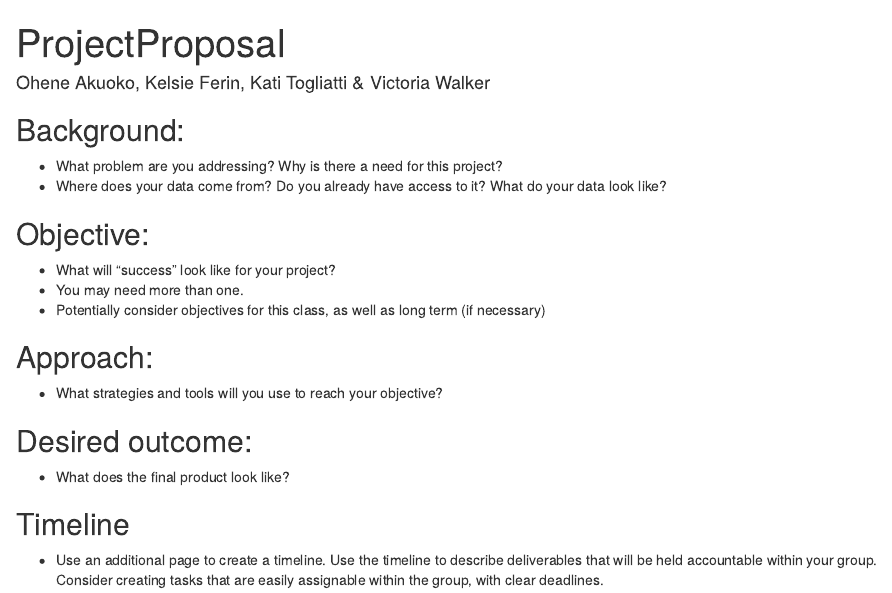
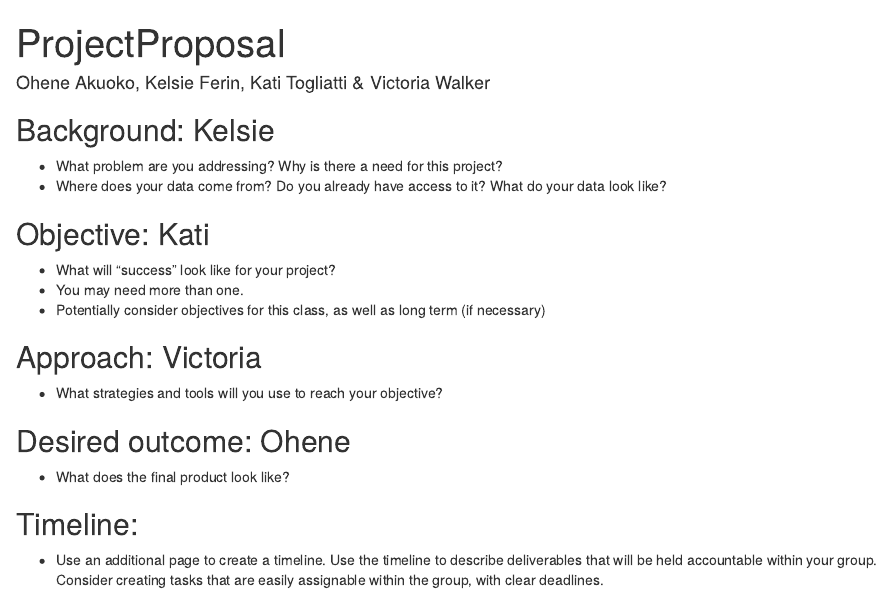
Before and after one commit to oakuoko1/Project-590, an R Markdown document (ProjectProposal.Rmd): the page in a window 1100 px wide, from its top. Rendered offline with R 4.5, knitr and Pandoc, with nearby package versions.

Commit message:
Added who will write what section

```diff
--- a/ProjectProposal.Rmd
+++ b/ProjectProposal.Rmd
@@ -4,20 +4,20 @@ author: "Ohene Akuoko, Kelsie Ferin, Kati Togliatti & Victoria Walker"
 output: html_document
 ---
 
-## Background:
+## Background: Kelsie
   + What problem are you addressing? Why is there a need for this project?
   + Where does your data come from? Do you already have access to it? What do your data look like?
 
-## Objective:
+## Objective: Kati
   + What will "success" look like for your project?
   + You may need more than one.
   + Potentially consider objectives for this class, as well as long term (if necessary)
 
-## Approach:
+## Approach: Victoria
   + What strategies and tools will you use to reach your objective?
 
-## Desired outcome:
+## Desired outcome: Ohene
   + What does the final product look like?
 
-## Timeline
+## Timeline:
   + Use an additional page to create a timeline. Use the timeline to describe deliverables that will be held accountable within your group. Consider creating tasks that are easily assignable within the group, with clear deadlines.
```
